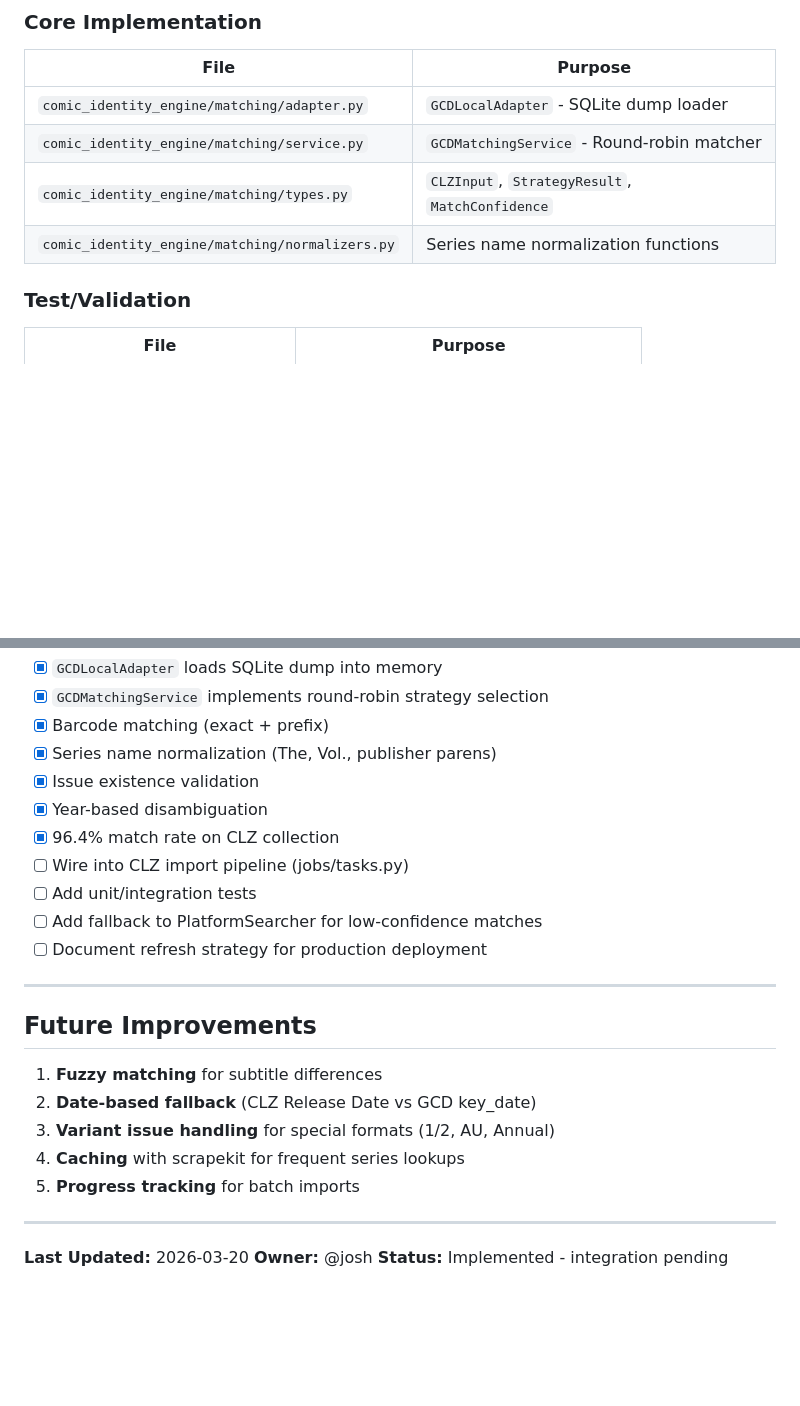
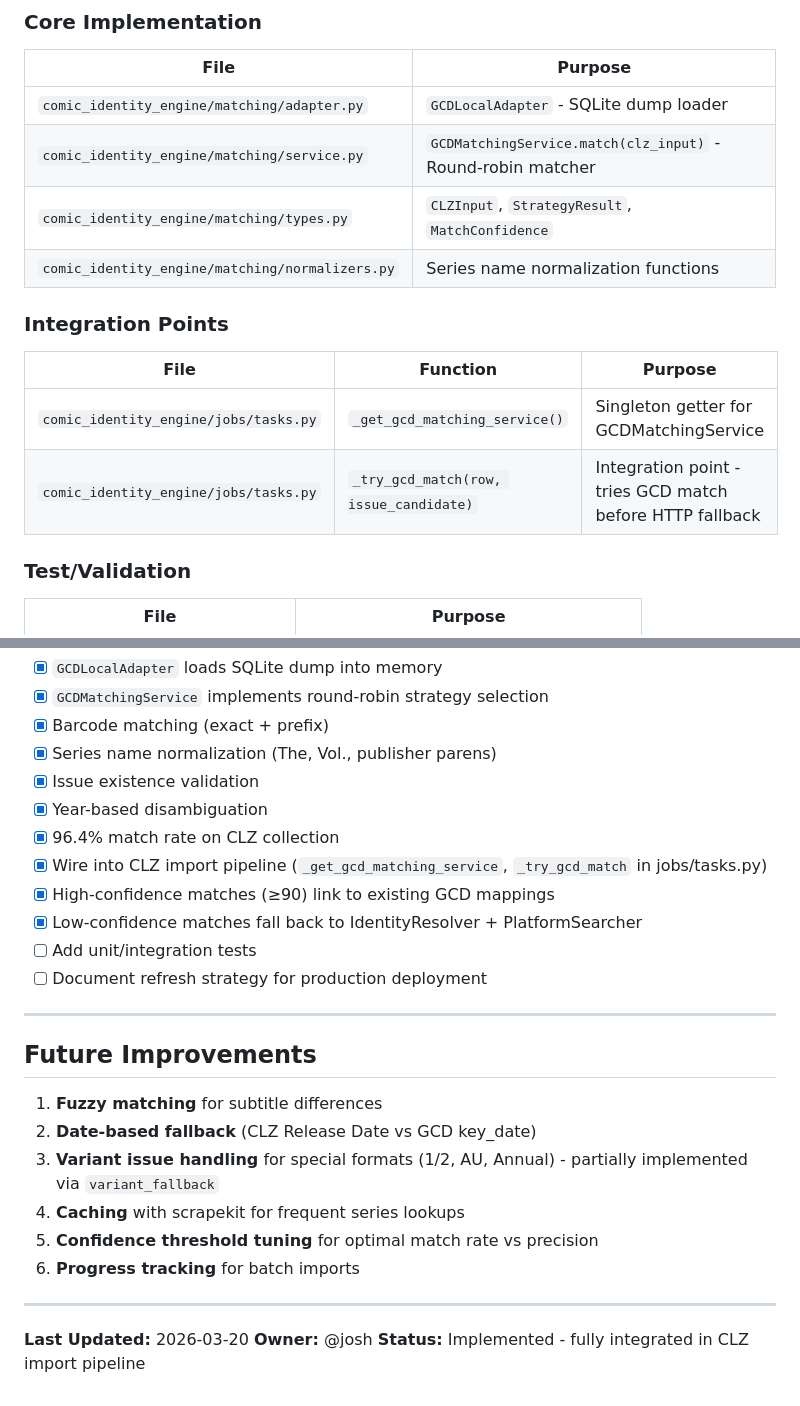
Before and after one commit to JoshCLWren/comic-identity-engine, a Markdown page: CATALOG_BROWSING_IMPLEMENTATION.md, 2 parts joined by grey strips. GitHub-like rendering; blank space fills up the shorter version.

```diff
--- a/CATALOG_BROWSING_IMPLEMENTATION.md
+++ b/CATALOG_BROWSING_IMPLEMENTATION.md
@@ -401,9 +416,16 @@ Match Result:
 | File | Purpose |
 |------|---------|
 | `comic_identity_engine/matching/adapter.py` | `GCDLocalAdapter` - SQLite dump loader |
-| `comic_identity_engine/matching/service.py` | `GCDMatchingService` - Round-robin matcher |
+| `comic_identity_engine/matching/service.py` | `GCDMatchingService.match(clz_input)` - Round-robin matcher |
 | `comic_identity_engine/matching/types.py` | `CLZInput`, `StrategyResult`, `MatchConfidence` |
 | `comic_identity_engine/matching/normalizers.py` | Series name normalization functions |
+
+### Integration Points
+
+| File | Function | Purpose |
+|------|----------|---------|
+| `comic_identity_engine/jobs/tasks.py` | `_get_gcd_matching_service()` | Singleton getter for GCDMatchingService |
+| `comic_identity_engine/jobs/tasks.py` | `_try_gcd_match(row, issue_candidate)` | Integration point - tries GCD match before HTTP fallback |
 
 ### Test/Validation
 
@@ -431,9 +453,10 @@ Match Result:
 - [x] Issue existence validation
 - [x] Year-based disambiguation
 - [x] 96.4% match rate on CLZ collection
-- [ ] Wire into CLZ import pipeline (jobs/tasks.py)
+- [x] Wire into CLZ import pipeline (`_get_gcd_matching_service`, `_try_gcd_match` in jobs/tasks.py)
+- [x] High-confidence matches (≥90) link to existing GCD mappings
+- [x] Low-confidence matches fall back to IdentityResolver + PlatformSearcher
 - [ ] Add unit/integration tests
-- [ ] Add fallback to PlatformSearcher for low-confidence matches
 - [ ] Document refresh strategy for production deployment
 
 ---
@@ -442,12 +465,13 @@ Match Result:
 
 1. **Fuzzy matching** for subtitle differences
 2. **Date-based fallback** (CLZ Release Date vs GCD key_date)
-3. **Variant issue handling** for special formats (1/2, AU, Annual)
+3. **Variant issue handling** for special formats (1/2, AU, Annual) - partially implemented via `variant_fallback`
 4. **Caching** with scrapekit for frequent series lookups
-5. **Progress tracking** for batch imports
+5. **Confidence threshold tuning** for optimal match rate vs precision
+6. **Progress tracking** for batch imports
 
 ---
 
 **Last Updated:** 2026-03-20
 **Owner:** @josh
-**Status:** Implemented - integration pending
+**Status:** Implemented - fully integrated in CLZ import pipeline
```
Also changed, not shown: other parts of CATALOG_BROWSING_IMPLEMENTATION.md (+55 -40 lines).
